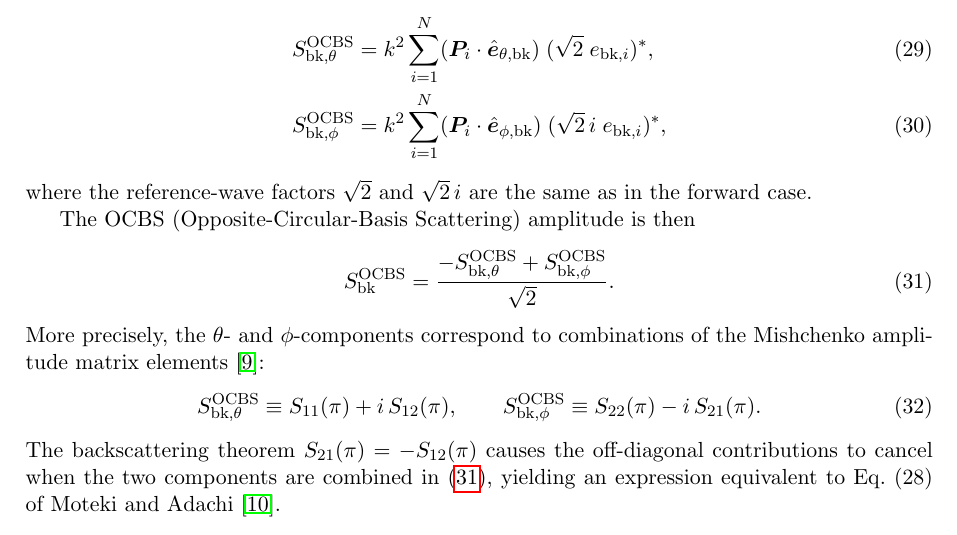
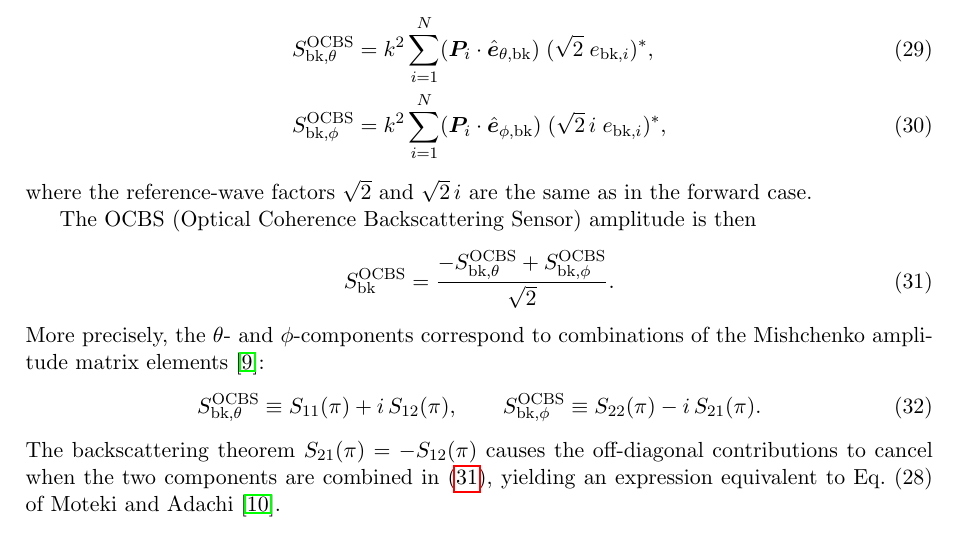
Before and after one commit to NobuhiroMoteki/block-DDA_Py, a LaTeX document (docs/theory_note.tex): part of page 10 of 16, cut so that both start at the same text. Compiled offline with pdfLaTeX.

Commit message:
Fix OCBS acronym expansion in theory note
OCBS stands for Optical Coherence Backscattering Sensor, not
Opposite-Circular-Basis Scattering.

Co-Authored-By: Claude Opus 4.6 (1M context) <noreply@anthropic.com>

```diff
--- a/docs/theory_note.tex
+++ b/docs/theory_note.tex
@@ -777,7 +777,7 @@ amplitude are
 where the reference-wave factors $\sqrt{2}$ and $\sqrt{2}\,i$ are the
 same as in the forward case.
 
-The OCBS (Opposite-Circular-Basis Scattering) amplitude is then
+The OCBS (Optical Coherence Backscattering Sensor) amplitude is then
 \begin{equation}
   S_{\text{bk}}^{\text{OCBS}}
     = \frac{-S_{\text{bk},\theta}^{\text{OCBS}}
```
Also changed, not shown: docs/theory_note.pdf.
